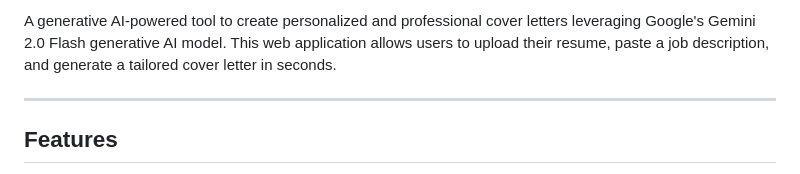
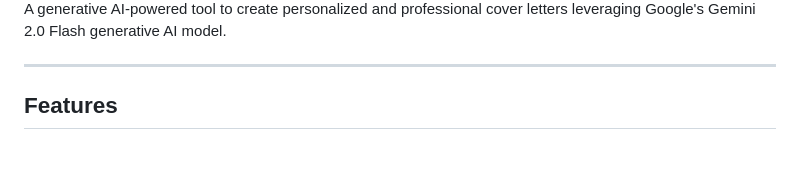
Before and after one commit to joshrobertson8/Cover-gen, a Markdown page: README.md, the part around the change printed below. Drawn GitHub-style.

```diff
--- a/README.md
+++ b/README.md
@@ -2,5 +3,6 @@
 
-A generative AI-powered tool to create personalized and professional cover letters leveraging Google's Gemini 2.0 Flash generative AI model. This web application allows users to upload their resume, paste a job description, and generate a tailored cover letter in seconds.
+
+A generative AI-powered tool to create personalized and professional cover letters leveraging Google's Gemini 2.0 Flash generative AI model.
 
 ---
 
```
Also changed, not shown: other parts of README.md (+2 -1 lines).
